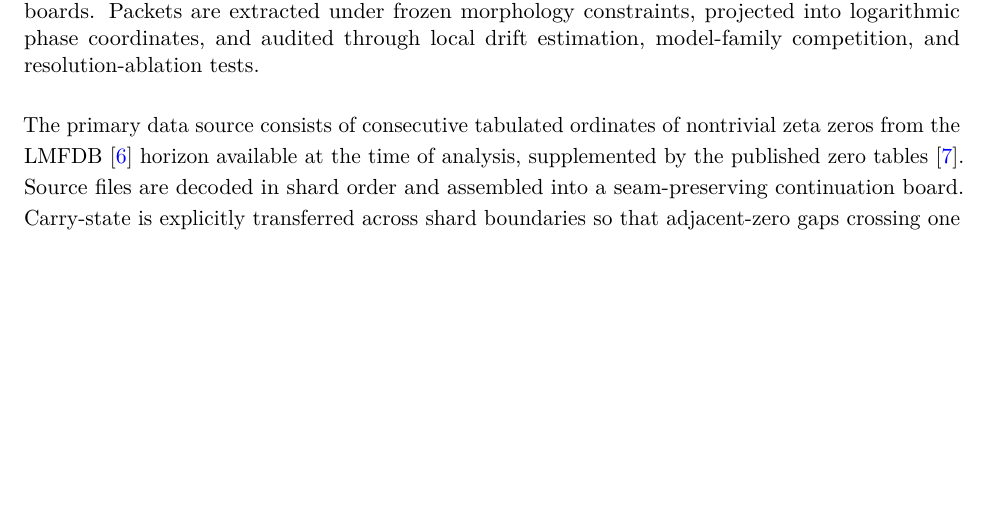
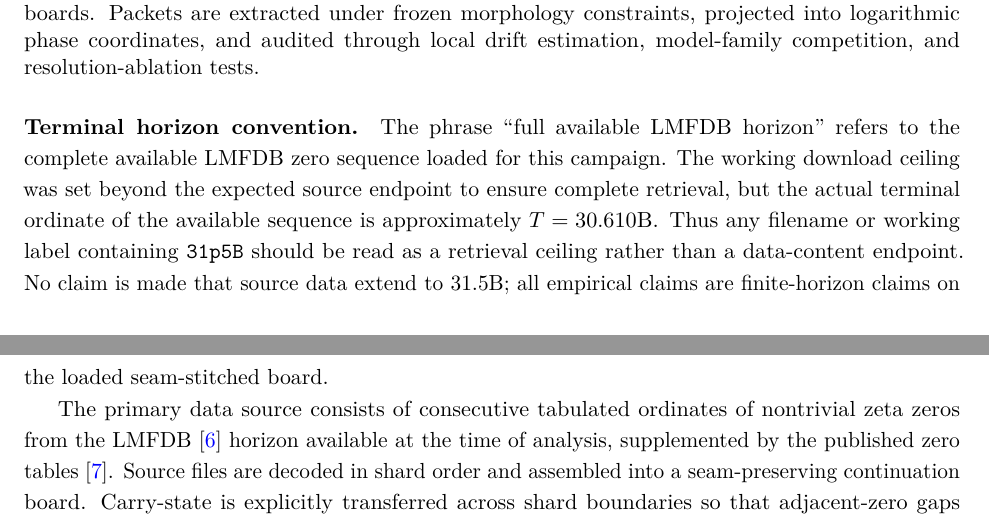
Before and after one commit to jhuckstead83/zenodo.org-records-19827222, a LaTeX paper (paper/main.tex): part of page 4 of 18 before the commit and two parts of pages 4 and 5 of 18 after it, the two joined at a grey line, cut so that both start at the same text, the shorter picture padded with empty space. Compiled offline with pdfLaTeX.

Commit message:
Update main.tex
Disclaimer Added:

\paragraph{Terminal horizon convention.}
The phrase ``full available LMFDB horizon'' refers to the complete
available LMFDB zero sequence loaded for this campaign. The working
download ceiling was set beyond the expected source endpoint to ensure
complete retrieval, but the actual terminal ordinate of the available
sequence is approximately $T=30.610\mathrm{B}$. Thus any filename or
working label containing \texttt{31p5B} should be read as a retrieval
ceiling rather than a data-content endpoint. No claim is made that
source data extend to $31.5\mathrm{B}$; all empirical claims are
finite-horizon claims on the loaded seam-stitched board.

```diff
--- a/paper/main.tex
+++ b/paper/main.tex
@@ -152,6 +152,17 @@ The core answer is that the first harmonic remains dominant across all tested br
 \caption{Pipeline overview of the empirical instrument. Consecutive zeta-zero ordinates are decoded in shard order, stitched into a seam-preserved continuation stream, and reduced to variable-resolution boards. Packets are extracted under frozen morphology constraints, projected into logarithmic phase coordinates, and audited through local drift estimation, model-family competition, and resolution-ablation tests.}
 \label{fig:pipeline-overview}
 \end{figure}
+
+\paragraph{Terminal horizon convention.}
+The phrase ``full available LMFDB horizon'' refers to the complete
+available LMFDB zero sequence loaded for this campaign. The working
+download ceiling was set beyond the expected source endpoint to ensure
+complete retrieval, but the actual terminal ordinate of the available
+sequence is approximately $T=30.610\mathrm{B}$. Thus any filename or
+working label containing \texttt{31p5B} should be read as a retrieval
+ceiling rather than a data-content endpoint. No claim is made that
+source data extend to $31.5\mathrm{B}$; all empirical claims are
+finite-horizon claims on the loaded seam-stitched board.
 
 The primary data source consists of consecutive tabulated ordinates of nontrivial zeta zeros from the LMFDB~\cite{lmfdb} horizon available at the time of analysis, supplemented by the published zero tables~\cite{odlyzko_tables}. Source files are decoded in shard order and assembled into a seam-preserving continuation board. Carry-state is explicitly transferred across shard boundaries so that adjacent-zero gaps crossing one file boundary into the next are preserved.
 
```
